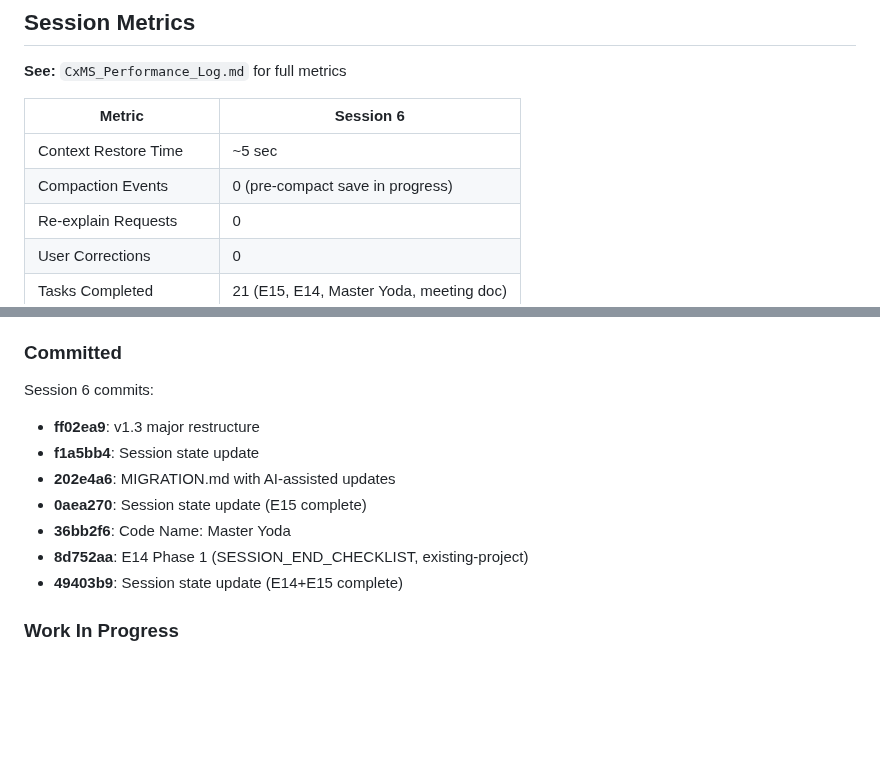
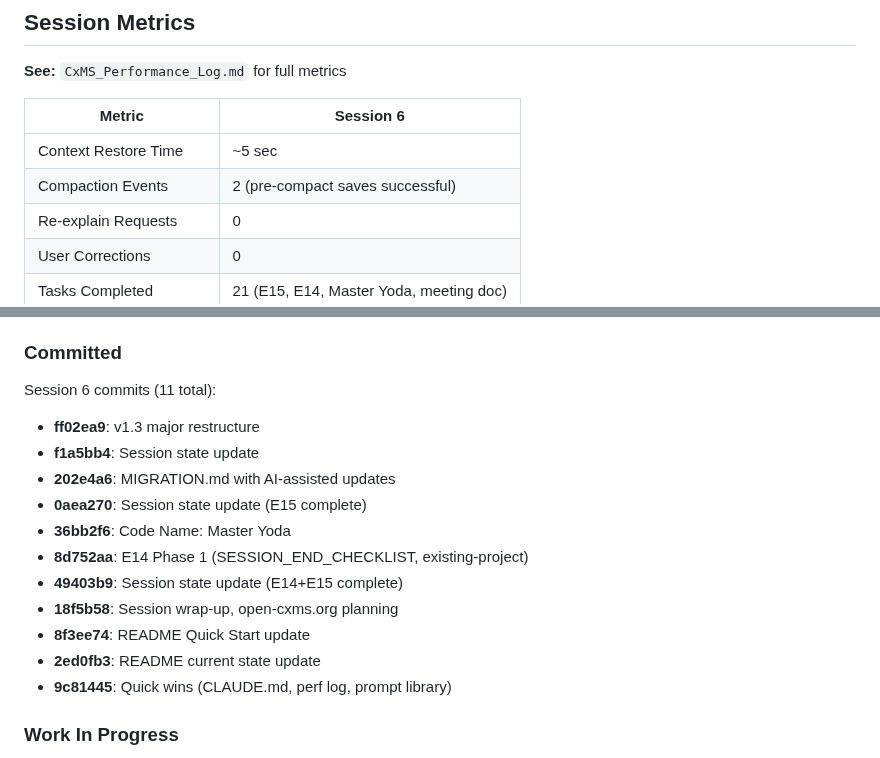
Before and after one commit to RobSB2/CxMS, a Markdown page: CxMS_Session.md, 2 parts joined by grey strips. Drawn GitHub-style; blank space fills up the shorter version.

Commit message:
Pre-compact save: Session 6 complete (11 commits)

```diff
--- a/CxMS_Session.md
+++ b/CxMS_Session.md
@@ -27,7 +27,7 @@
 | Metric | Session 6 |
 |--------|-----------|
 | Context Restore Time | ~5 sec |
-| Compaction Events | 0 (pre-compact save in progress) |
+| Compaction Events | 2 (pre-compact saves successful) |
 | Re-explain Requests | 0 |
 | User Corrections | 0 |
 | Tasks Completed | 21 (E15, E14, Master Yoda, meeting doc) |
@@ -90,7 +90,7 @@
    - Code Name: Master Yoda added to CLAUDE.md
 
 ### Committed
-Session 6 commits:
+Session 6 commits (11 total):
 - **ff02ea9**: v1.3 major restructure
 - **f1a5bb4**: Session state update
 - **202e4a6**: MIGRATION.md with AI-assisted updates
@@ -98,6 +98,10 @@ Session 6 commits:
 - **36bb2f6**: Code Name: Master Yoda
 - **8d752aa**: E14 Phase 1 (SESSION_END_CHECKLIST, existing-project)
 - **49403b9**: Session state update (E14+E15 complete)
+- **18f5b58**: Session wrap-up, open-cxms.org planning
+- **8f3ee74**: README Quick Start update
+- **2ed0fb3**: README current state update
+- **9c81445**: Quick wins (CLAUDE.md, perf log, prompt library)
 
 ### Work In Progress
 - LPR AI Meeting prep (Wed Jan 28, 11 AM ET) - All Hands Teams Meeting
```
